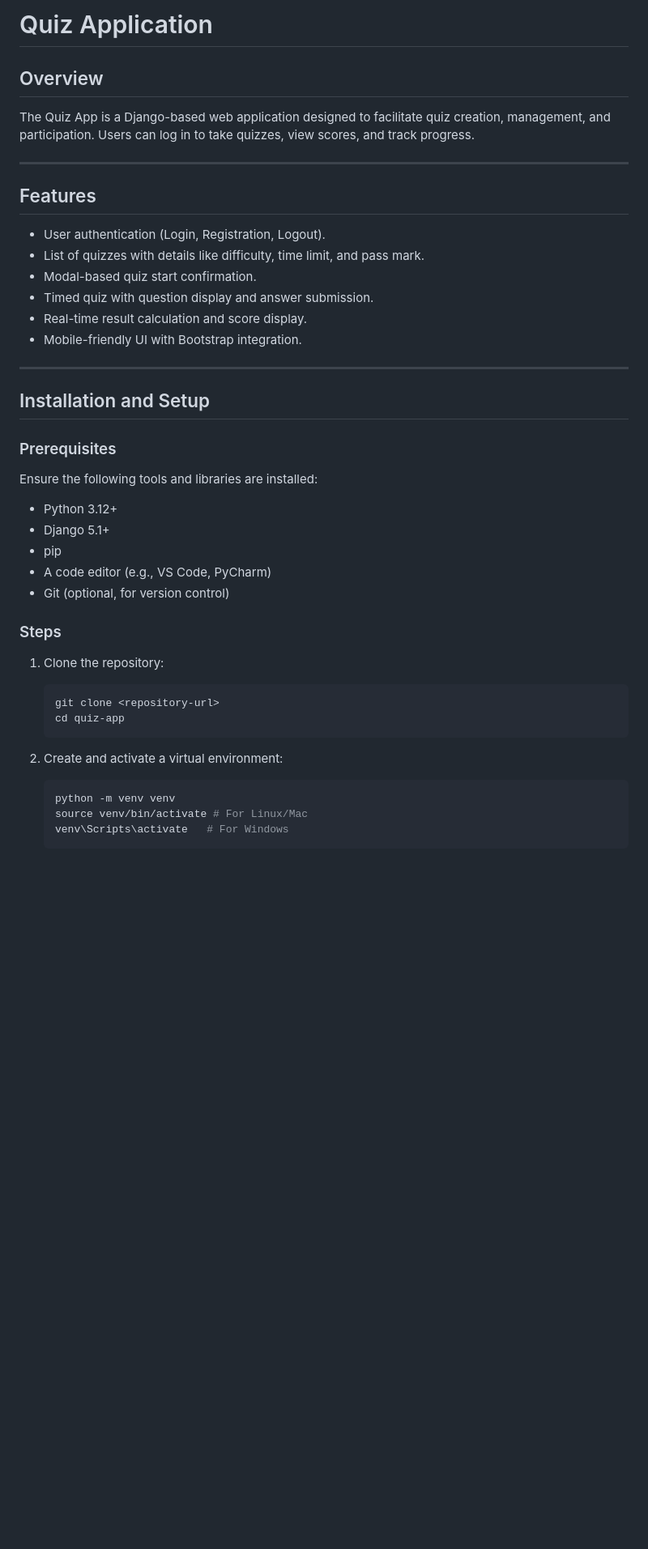
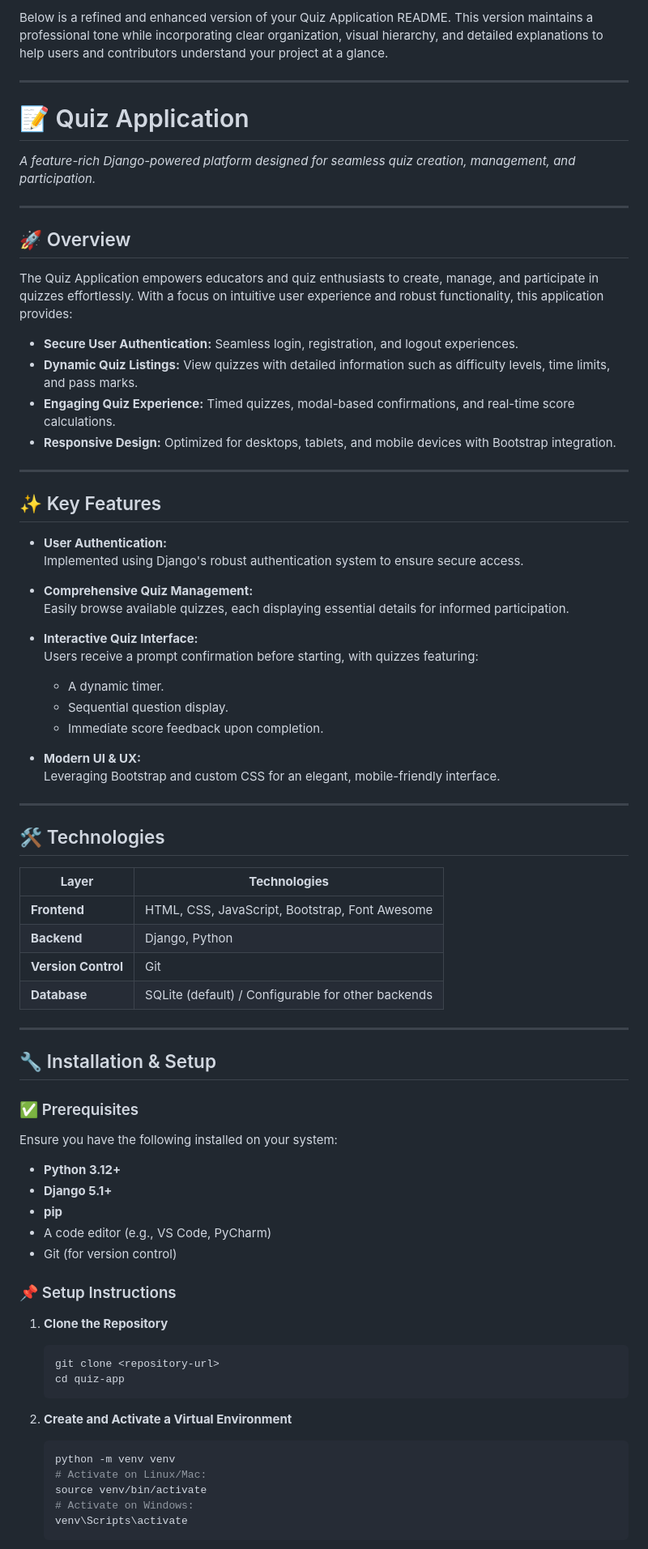
Before and after one commit to Boboahmedino/Quiz-Application, a Markdown page: README.md, the part around the change printed below. Shown: that part at 81% size. GitHub-like rendering; blank space fills up the shorter version.

````diff
--- a/README.md
+++ b/README.md
@@ -1,40 +1,79 @@
-# Quiz Application
-
-## Overview
-The Quiz App is a Django-based web application designed to facilitate quiz creation, management, and participation. Users can log in to take quizzes, view scores, and track progress.
-
----
-## Features
-- User authentication (Login, Registration, Logout).
-- List of quizzes with details like difficulty, time limit, and pass mark.
-- Modal-based quiz start confirmation.
-- Timed quiz with question display and answer submission.
-- Real-time result calculation and score display.
-- Mobile-friendly UI with Bootstrap integration.
+Below is a refined and enhanced version of your Quiz Application README. This version maintains a professional tone while incorporating clear organization, visual hierarchy, and detailed explanations to help users and contributors understand your project at a glance.
 
 ---
 
-## Installation and Setup
+# 📝 Quiz Application
 
-### Prerequisites
-Ensure the following tools and libraries are installed:
-- Python 3.12+
-- Django 5.1+
-- pip
+_A feature-rich Django-powered platform designed for seamless quiz creation, management, and participation._
+
+---
+
+## 🚀 Overview
+
+The Quiz Application empowers educators and quiz enthusiasts to create, manage, and participate in quizzes effortlessly. With a focus on intuitive user experience and robust functionality, this application provides:
+
+- **Secure User Authentication:** Seamless login, registration, and logout experiences.
+- **Dynamic Quiz Listings:** View quizzes with detailed information such as difficulty levels, time limits, and pass marks.
+- **Engaging Quiz Experience:** Timed quizzes, modal-based confirmations, and real-time score calculations.
+- **Responsive Design:** Optimized for desktops, tablets, and mobile devices with Bootstrap integration.
+
+---
+
+## ✨ Key Features
+
+- **User Authentication:**
+  Implemented using Django's robust authentication system to ensure secure access.
+
+- **Comprehensive Quiz Management:**
+  Easily browse available quizzes, each displaying essential details for informed participation.
+
+- **Interactive Quiz Interface:**
+  Users receive a prompt confirmation before starting, with quizzes featuring:
+  - A dynamic timer.
+  - Sequential question display.
+  - Immediate score feedback upon completion.
+
+- **Modern UI & UX:**
+  Leveraging Bootstrap and custom CSS for an elegant, mobile-friendly interface.
+
+---
+
+## 🛠️ Technologies
+
+| **Layer**        | **Technologies**                                   |
+|------------------|----------------------------------------------------|
+| **Frontend**     | HTML, CSS, JavaScript, Bootstrap, Font Awesome     |
+| **Backend**      | Django, Python                                     |
+| **Version Control** | Git                                            |
+| **Database**     | SQLite (default) / Configurable for other backends |
+
+---
+
+## 🔧 Installation & Setup
+
+### ✅ Prerequisites
+
+Ensure you have the following installed on your system:
+- **Python 3.12+**
+- **Django 5.1+**
+- **pip**
 - A code editor (e.g., VS Code, PyCharm)
-- Git (optional, for version control)
+- Git (for version control)
 
-### Steps
-1. Clone the repository:
+### 📌 Setup Instructions
+
+1. **Clone the Repository**
    ```bash
    git clone <repository-url>
    cd quiz-app
    ```
 
-2. Create and activate a virtual environment:
+2. **Create and Activate a Virtual Environment**
    ```bash
    python -m venv venv
-   source venv/bin/activate # For Linux/Mac
-   venv\Scripts\activate   # For Windows
+   # Activate on Linux/Mac:
+   source venv/bin/activate
+   # Activate on Windows:
+   venv\Scripts\activate
    ```
 
````
Also changed, not shown: other parts of README.md (+66 -72 lines).
